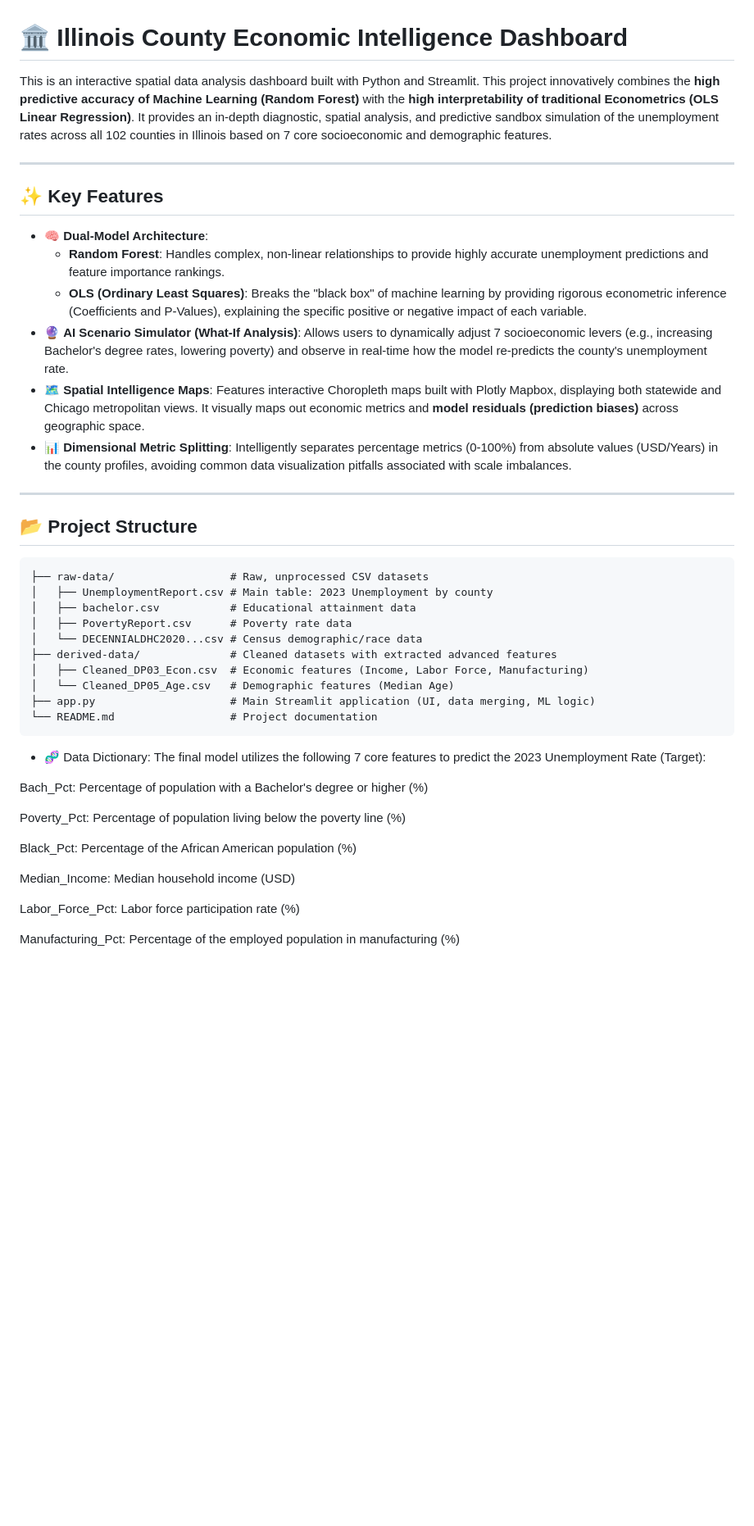
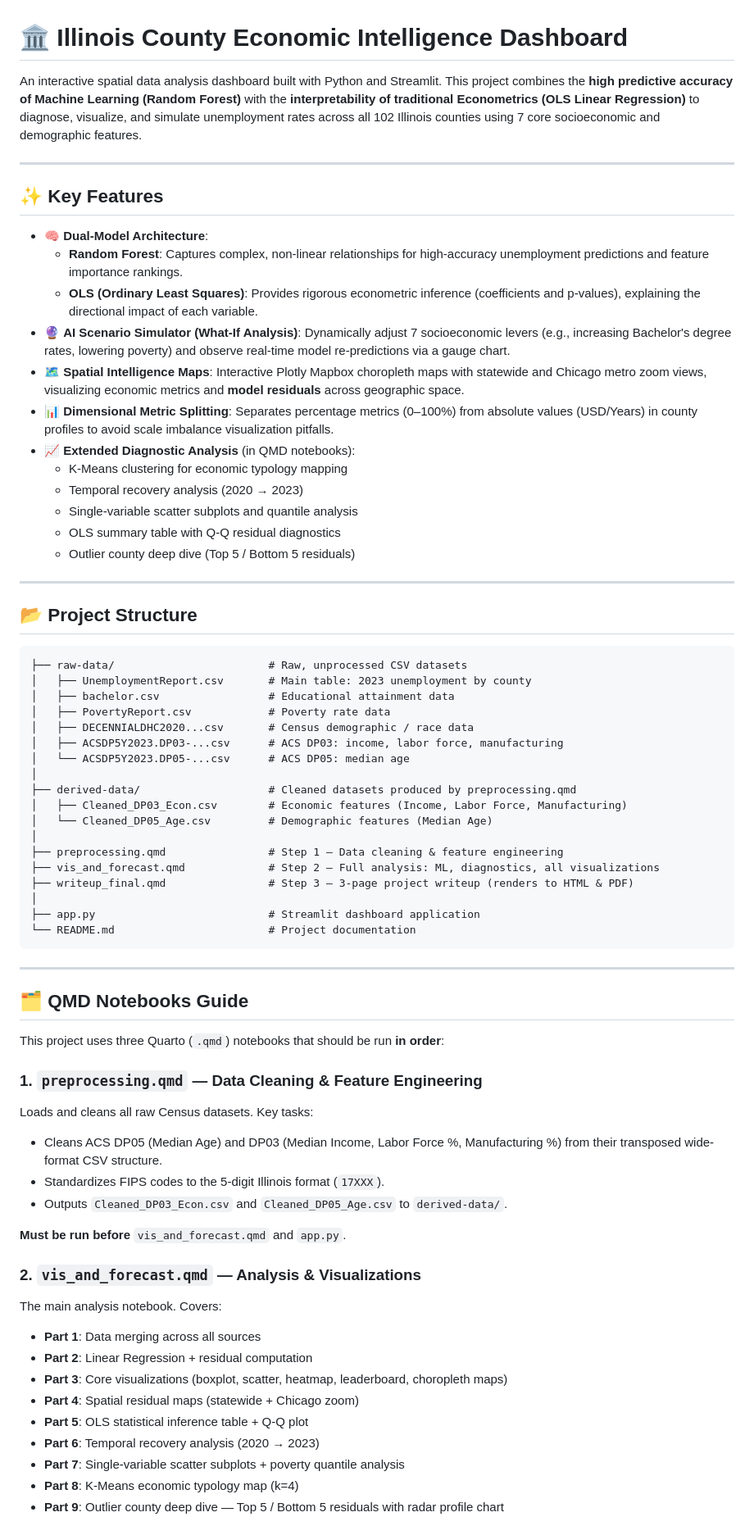
Before and after one commit to MingyangL28/Winter-2026-Data-Visualization-Final-Project, a Markdown page: README.md, the part around one of its changes. Shown at 82% size. GitHub-like rendering; blank space fills up the shorter version.

````diff
--- a/README.md
+++ b/README.md
@@ -1,46 +1,72 @@
 # 🏛️ Illinois County Economic Intelligence Dashboard
 
-This is an interactive spatial data analysis dashboard built with Python and Streamlit. This project innovatively combines the **high predictive accuracy of Machine Learning (Random Forest)** with the **high interpretability of traditional Econometrics (OLS Linear Regression)**. It provides an in-depth diagnostic, spatial analysis, and predictive sandbox simulation of the unemployment rates across all 102 counties in Illinois based on 7 core socioeconomic and demographic features.
+An interactive spatial data analysis dashboard built with Python and Streamlit. This project combines the **high predictive accuracy of Machine Learning (Random Forest)** with the **interpretability of traditional Econometrics (OLS Linear Regression)** to diagnose, visualize, and simulate unemployment rates across all 102 Illinois counties using 7 core socioeconomic and demographic features.
 
 ---
 
 ## ✨ Key Features
 
 - 🧠 **Dual-Model Architecture**:
-  - **Random Forest**: Handles complex, non-linear relationships to provide highly accurate unemployment predictions and feature importance rankings.
-  - **OLS (Ordinary Least Squares)**: Breaks the "black box" of machine learning by providing rigorous econometric inference (Coefficients and P-Values), explaining the specific positive or negative impact of each variable.
-- 🔮 **AI Scenario Simulator (What-If Analysis)**: Allows users to dynamically adjust 7 socioeconomic levers (e.g., increasing Bachelor's degree rates, lowering poverty) and observe in real-time how the model re-predicts the county's unemployment rate.
-- 🗺️ **Spatial Intelligence Maps**: Features interactive Choropleth maps built with Plotly Mapbox, displaying both statewide and Chicago metropolitan views. It visually maps out economic metrics and **model residuals (prediction biases)** across geographic space.
-- 📊 **Dimensional Metric Splitting**: Intelligently separates percentage metrics (0-100%) from absolute values (USD/Years) in the county profiles, avoiding common data visualization pitfalls associated with scale imbalances.
+  - **Random Forest**: Captures complex, non-linear relationships for high-accuracy unemployment predictions and feature importance rankings.
+  - **OLS (Ordinary Least Squares)**: Provides rigorous econometric inference (coefficients and p-values), explaining the directional impact of each variable.
+- 🔮 **AI Scenario Simulator (What-If Analysis)**: Dynamically adjust 7 socioeconomic levers (e.g., increasing Bachelor's degree rates, lowering poverty) and observe real-time model re-predictions via a gauge chart.
+- 🗺️ **Spatial Intelligence Maps**: Interactive Plotly Mapbox choropleth maps with statewide and Chicago metro zoom views, visualizing economic metrics and **model residuals** across geographic space.
+- 📊 **Dimensional Metric Splitting**: Separates percentage metrics (0–100%) from absolute values (USD/Years) in county profiles to avoid scale imbalance visualization pitfalls.
+- 📈 **Extended Diagnostic Analysis** (in QMD notebooks):
+  - K-Means clustering for economic typology mapping
+  - Temporal recovery analysis (2020 → 2023)
+  - Single-variable scatter subplots and quantile analysis
+  - OLS summary table with Q-Q residual diagnostics
+  - Outlier county deep dive (Top 5 / Bottom 5 residuals)
 
 ---
 
 ## 📂 Project Structure
 
 ```text
-├── raw-data/                  # Raw, unprocessed CSV datasets
-│   ├── UnemploymentReport.csv # Main table: 2023 Unemployment by county
-│   ├── bachelor.csv           # Educational attainment data
-│   ├── PovertyReport.csv      # Poverty rate data
-│   └── DECENNIALDHC2020...csv # Census demographic/race data
-├── derived-data/              # Cleaned datasets with extracted advanced features
-│   ├── Cleaned_DP03_Econ.csv  # Economic features (Income, Labor Force, Manufacturing)
-│   └── Cleaned_DP05_Age.csv   # Demographic features (Median Age)
-├── app.py                     # Main Streamlit application (UI, data merging, ML logic)
-└── README.md                  # Project documentation
+├── raw-data/                        # Raw, unprocessed CSV datasets
+│   ├── UnemploymentReport.csv       # Main table: 2023 unemployment by county
+│   ├── bachelor.csv                 # Educational attainment data
+│   ├── PovertyReport.csv            # Poverty rate data
+│   ├── DECENNIALDHC2020...csv       # Census demographic / race data
+│   ├── ACSDP5Y2023.DP03-...csv      # ACS DP03: income, labor force, manufacturing
+│   └── ACSDP5Y2023.DP05-...csv      # ACS DP05: median age
+│
+├── derived-data/                    # Cleaned datasets produced by preprocessing.qmd
+│   ├── Cleaned_DP03_Econ.csv        # Economic features (Income, Labor Force, Manufacturing)
+│   └── Cleaned_DP05_Age.csv         # Demographic features (Median Age)
+│
+├── preprocessing.qmd                # Step 1 — Data cleaning & feature engineering
+├── vis_and_forecast.qmd             # Step 2 — Full analysis: ML, diagnostics, all visualizations
+├── writeup_final.qmd                # Step 3 — 3-page project writeup (renders to HTML & PDF)
+│
+├── app.py                           # Streamlit dashboard application
+└── README.md                        # Project documentation
 ```
-- 🧬 Data Dictionary:
-The final model utilizes the following 7 core features to predict the 2023 Unemployment Rate (Target):
 
-Bach_Pct: Percentage of population with a Bachelor's degree or higher (%)
+---
 
-Poverty_Pct: Percentage of population living below the poverty line (%)
+## 🗂️ QMD Notebooks Guide
 
-Black_Pct: Percentage of the African American population (%)
+This project uses three Quarto (`.qmd`) notebooks that should be run **in order**:
 
-Median_Income: Median household income (USD)
+### 1. `preprocessing.qmd` — Data Cleaning & Feature Engineering
+Loads and cleans all raw Census datasets. Key tasks:
+- Cleans ACS DP05 (Median Age) and DP03 (Median Income, Labor Force %, Manufacturing %) from their transposed wide-format CSV structure.
+- Standardizes FIPS codes to the 5-digit Illinois format (`17XXX`).
+- Outputs `Cleaned_DP03_Econ.csv` and `Cleaned_DP05_Age.csv` to `derived-data/`.
 
-Labor_Force_Pct: Labor force participation rate (%)
+**Must be run before** `vis_and_forecast.qmd` and `app.py`.
 
-Manufacturing_Pct: Percentage of the employed population in manufacturing (%)
+### 2. `vis_and_forecast.qmd` — Analysis & Visualizations
+The main analysis notebook. Covers:
+- **Part 1**: Data merging across all sources
+- **Part 2**: Linear Regression + residual computation
+- **Part 3**: Core visualizations (boxplot, scatter, heatmap, leaderboard, choropleth maps)
+- **Part 4**: Spatial residual maps (statewide + Chicago zoom)
+- **Part 5**: OLS statistical inference table + Q-Q plot
+- **Part 6**: Temporal recovery analysis (2020 → 2023)
+- **Part 7**: Single-variable scatter subplots + poverty quantile analysis
+- **Part 8**: K-Means economic typology map (k=4)
+- **Part 9**: Outlier county deep dive — Top 5 / Bottom 5 residuals with radar profile chart
 
````
Also changed, not shown: other parts of README.md (+63 -22 lines).
